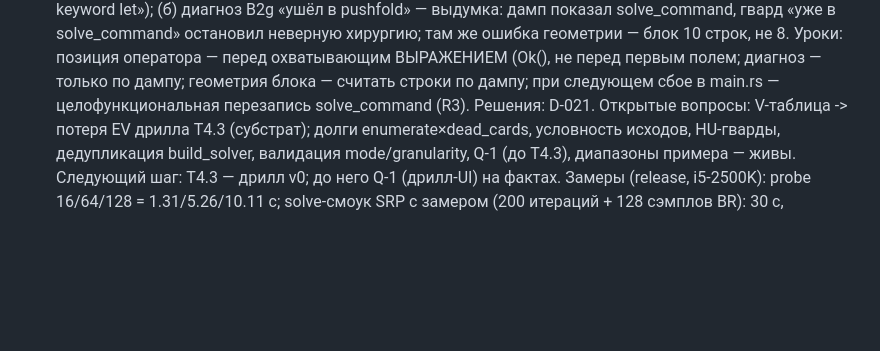
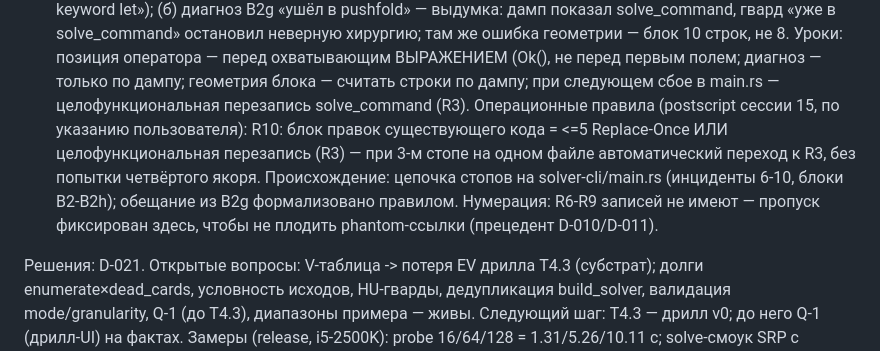
Before and after one commit to TkachAnton/holdem-solver, a Markdown page: docs/AI_LOG.md, the part around the change. Drawn GitHub-style; blank space fills up the shorter version.

Commit message:
docs(log): R10 — эскалация якорных правок (<=5 Replace-Once; 3-й стоп на файле -> R3, без четвёртого якоря); postscript сессии 15; фиксация пропуска R6-R9

```diff
--- a/docs/AI_LOG.md
+++ b/docs/AI_LOG.md
@@ -572,6 +572,15 @@ SRP-споте.
       первым полем; диагноз — только по дампу; геометрия блока —
       считать строки по дампу; при следующем сбое в main.rs —
       целофункциональная перезапись solve_command (R3).
+Операционные правила (postscript сессии 15, по указанию пользователя):
+  R10: блок правок существующего кода = <=5 Replace-Once ИЛИ
+      целофункциональная перезапись (R3) — при 3-м стопе на одном файле
+      автоматический переход к R3, без попытки четвёртого якоря.
+      Происхождение: цепочка стопов на solver-cli/main.rs (инциденты
+      6-10, блоки B2-B2h); обещание из B2g формализовано правилом.
+      Нумерация: R6-R9 записей не имеют — пропуск фиксирован здесь,
+      чтобы не плодить phantom-ссылки (прецедент D-010/D-011).
+
 Решения: D-021.
 Открытые вопросы: V-таблица -> потеря EV дрилла T4.3 (субстрат);
 долги enumerate×dead_cards, условность исходов, HU-гварды, дедупликация
```
